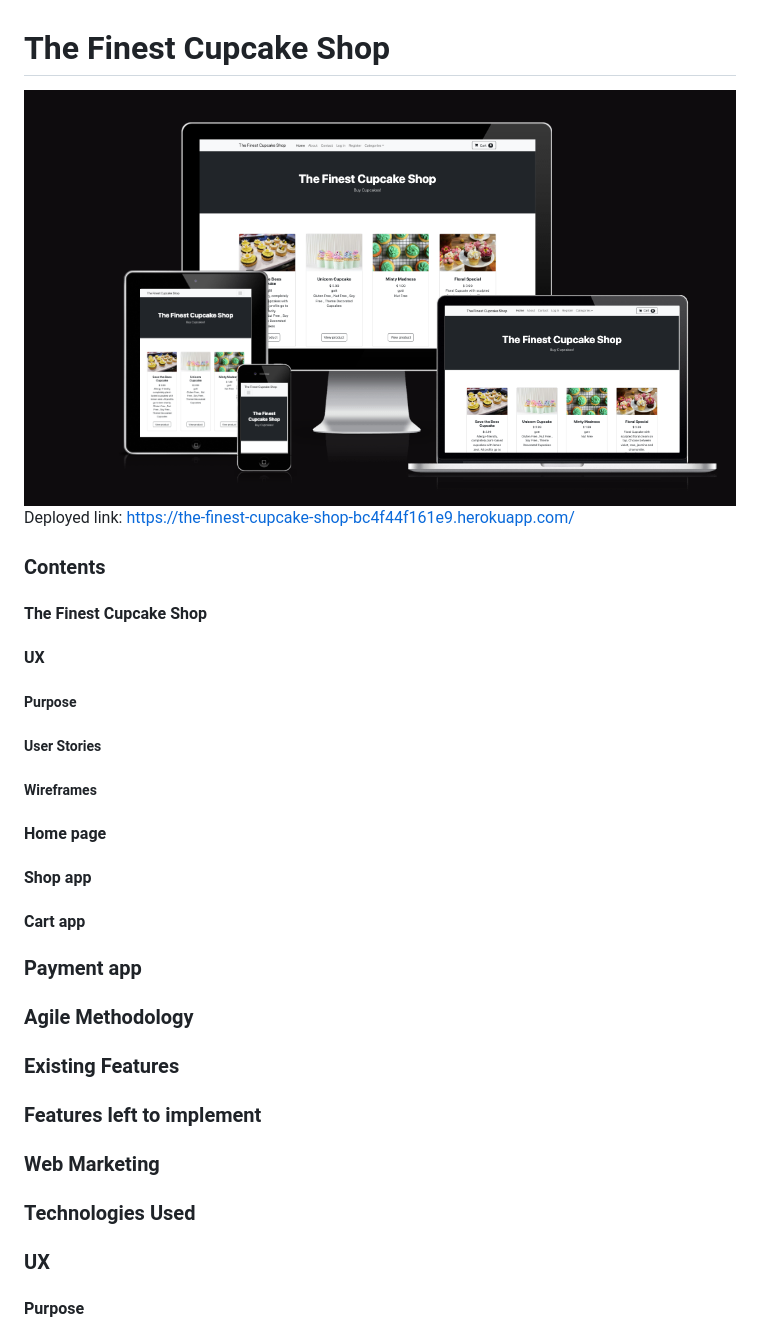
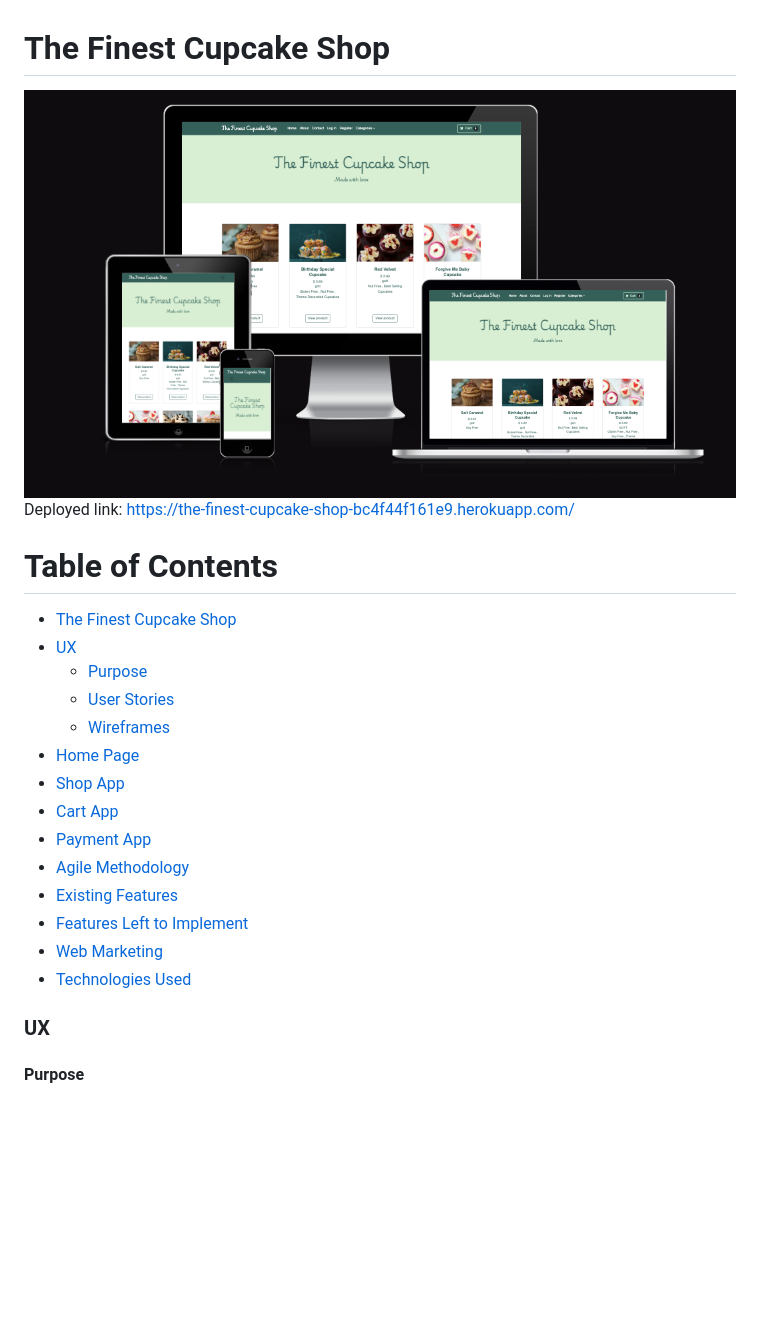
Before and after one commit to Ikayherce/the-finest-cupcake-shop, a Markdown page: README.md, the part around the change. Rendered like a GitHub page; pictures changed too: readme_images/amiresponsivepp5.png; blank space fills up the shorter version.

```diff
--- a/README.md
+++ b/README.md
@@ -4,21 +4,22 @@
 ![AmIresponsiveCupcakeShop](readme_images/amiresponsivepp5.png)
 Deployed link: https://the-finest-cupcake-shop-bc4f44f161e9.herokuapp.com/
 
-### Contents
-#### The Finest Cupcake Shop
-#### UX
-##### Purpose
-##### User Stories
-##### Wireframes
-#### Home page
-#### Shop app
-#### Cart app
-### Payment app
-### Agile Methodology
-### Existing Features
-### Features left to implement
-### Web Marketing
-### Technologies Used
+# Table of Contents
+
+- [The Finest Cupcake Shop](#the-finest-cupcake-shop)
+- [UX](#ux)
+    - [Purpose](#purpose)
+    - [User Stories](#user-stories)
+    - [Wireframes](#wireframes)
+- [Home Page](#home-page)
+- [Shop App](#shop-app)
+- [Cart App](#cart-app)
+- [Payment App](#payment-app)
+- [Agile Methodology](#agile-methodology)
+- [Existing Features](#existing-features)
+- [Features Left to Implement](#features-left-to-implement)
+- [Web Marketing](#web-marketing)
+- [Technologies Used](#technologies-used)
 
 ### UX
 #### Purpose
```
